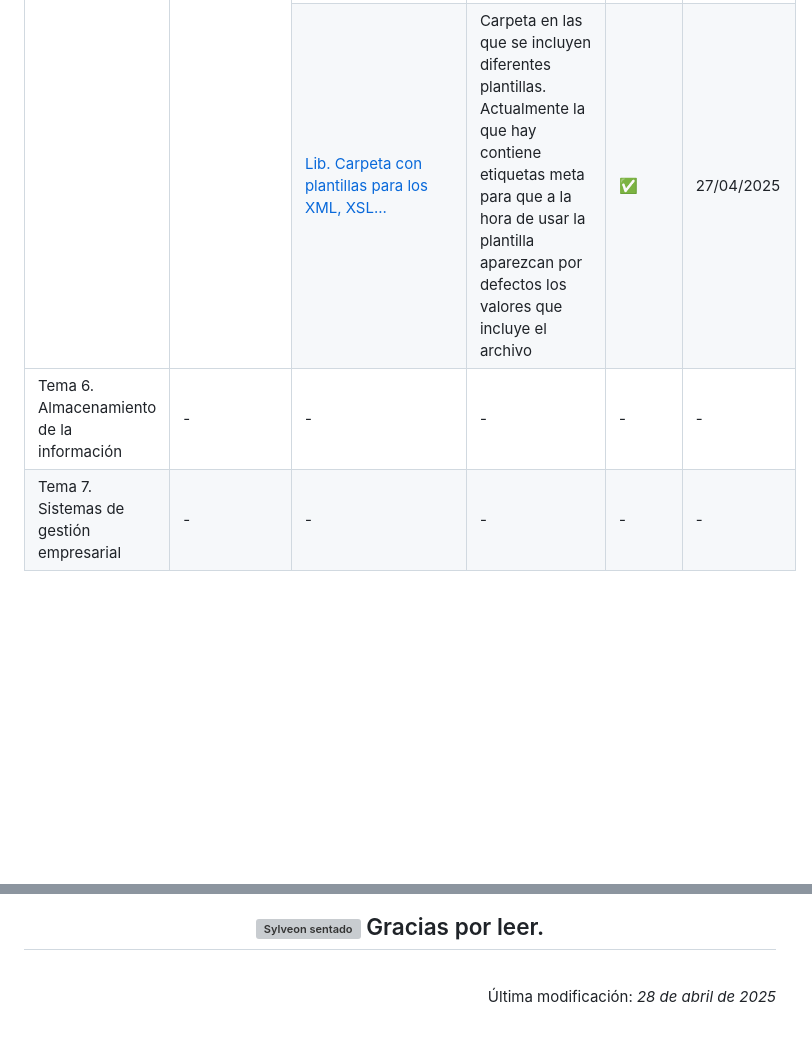
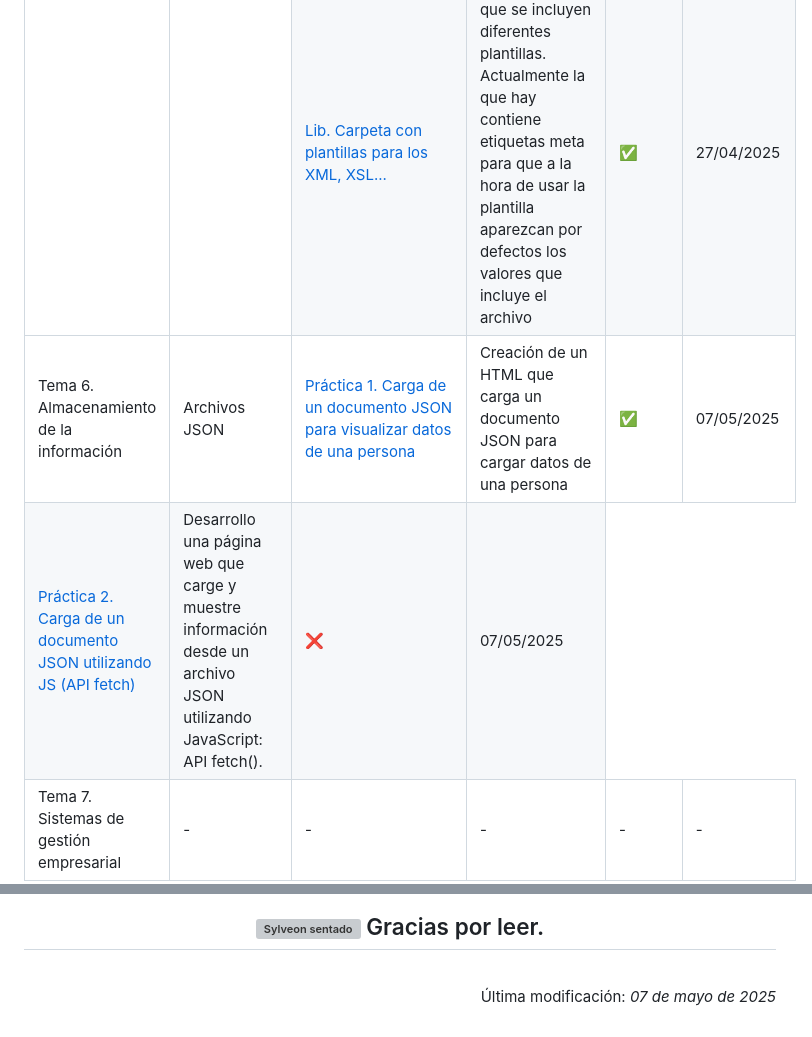
Before and after one commit to irenerodriguezrod/116LMSGIProyectoLMSGI, a Markdown page: README.md, 2 parts joined by grey strips. Drawn GitHub-style; blank space fills up the shorter version; grey boxes are pictures that could not be loaded.

Commit message:
Agregadas las nuevas actividades realizadas y modificada la última fecha de revisión

```diff
--- a/README.md
+++ b/README.md
@@ -427,16 +427,30 @@
 					Tema 6. Almacenamiento de la información
 				</td>
 				<td>
-					-
+					Archivos JSON
 				</td>
 				<td>
-					-
+					<a href="https://github.com/irenerodriguezrod/116LMSGIProyectoLMSGI/tree/main/unidad6/01">
+						Práctica 1. Carga de un documento JSON para visualizar datos de una persona
+					</a>
 				</td>
 				<td>
-					-
+					Creación de un HTML que carga un documento JSON para cargar datos de una persona
 				</td>
-				<td>-</td>
-				<td>-</td>
+				<td>✅</td>
+				<td>07/05/2025</td>
+			</tr>
+			<tr>
+				<td>
+					<a href="https://github.com/irenerodriguezrod/116LMSGIProyectoLMSGI/tree/main/unidad5/02">
+						Práctica 2. Carga de un documento JSON utilizando JS (API fetch)
+					</a>
+				</td>
+				<td>
+					Desarrollo una página web que carge y muestre información desde un archivo JSON utilizando JavaScript: API fetch().
+				</td>
+				<td>❌</td>
+				<td>07/05/2025</td>
 			</tr>
 			<tr>
 				<td>
@@ -754,7 +768,7 @@
 	<p>
 		Última modificación:
 		<i>
-			28 de abril de 2025
+			07 de mayo de 2025
 		</i>
 	</p>
 </div>
```
Also changed, not shown: other parts of README.md (+3 -3 lines).
